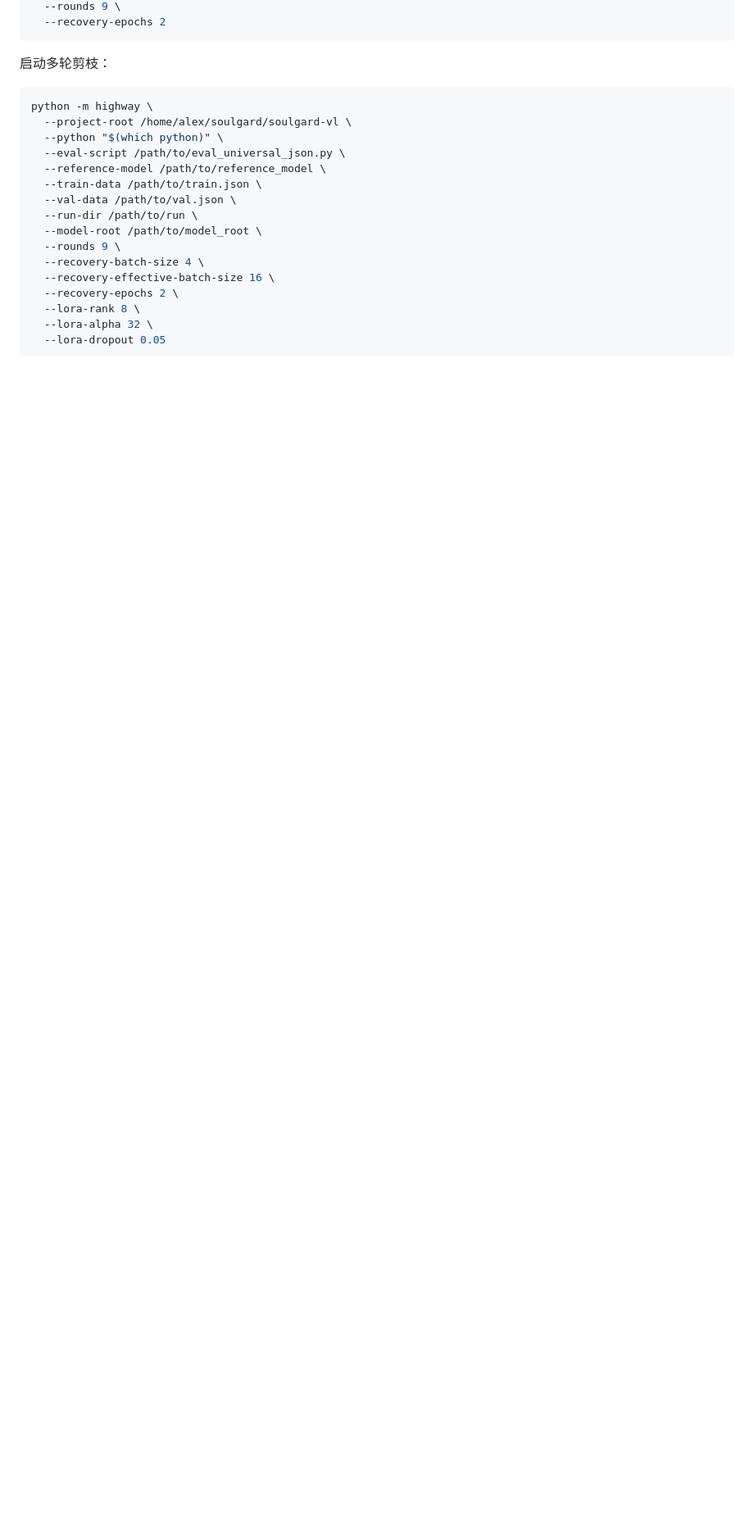
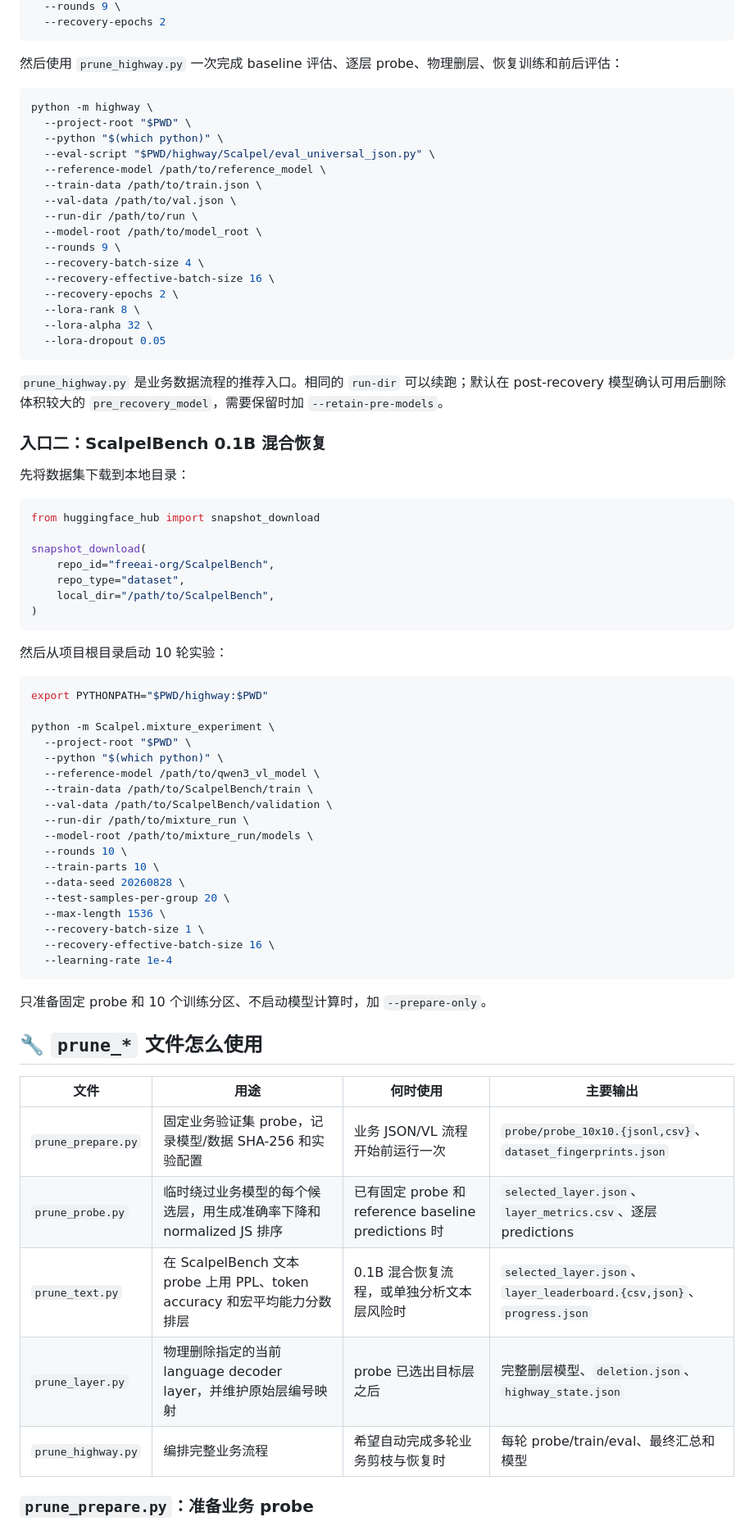
Before and after one commit to freeai-org/Scalpel, a Markdown page: README.md, the part around one of its changes. Shown at 82% size. GitHub-like rendering; blank space fills up the shorter version.

````diff
--- a/README.md
+++ b/README.md
@@ -123,13 +144,13 @@ python -m highway.prune_prepare \
   --recovery-epochs 2
 ```
 
-启动多轮剪枝：
+然后使用 `prune_highway.py` 一次完成 baseline 评估、逐层 probe、物理删层、恢复训练和前后评估：
 
 ```bash
 python -m highway \
-  --project-root /home/alex/soulgard/soulgard-vl \
+  --project-root "$PWD" \
   --python "$(which python)" \
-  --eval-script /path/to/eval_universal_json.py \
+  --eval-script "$PWD/highway/Scalpel/eval_universal_json.py" \
   --reference-model /path/to/reference_model \
   --train-data /path/to/train.json \
   --val-data /path/to/val.json \
@@ -144,3 +165,56 @@ python -m highway \
   --lora-dropout 0.05
 ```
 
+`prune_highway.py` 是业务数据流程的推荐入口。相同的 `run-dir` 可以续跑；默认在 post-recovery 模型确认可用后删除体积较大的 `pre_recovery_model`，需要保留时加 `--retain-pre-models`。
+
+### 入口二：ScalpelBench 0.1B 混合恢复
+
+先将数据集下载到本地目录：
+
+```python
+from huggingface_hub import snapshot_download
+
+snapshot_download(
+    repo_id="freeai-org/ScalpelBench",
+    repo_type="dataset",
+    local_dir="/path/to/ScalpelBench",
+)
+```
+
+然后从项目根目录启动 10 轮实验：
+
+```bash
+export PYTHONPATH="$PWD/highway:$PWD"
+
+python -m Scalpel.mixture_experiment \
+  --project-root "$PWD" \
+  --python "$(which python)" \
+  --reference-model /path/to/qwen3_vl_model \
+  --train-data /path/to/ScalpelBench/train \
+  --val-data /path/to/ScalpelBench/validation \
+  --run-dir /path/to/mixture_run \
+  --model-root /path/to/mixture_run/models \
+  --rounds 10 \
+  --train-parts 10 \
+  --data-seed 20260828 \
+  --test-samples-per-group 20 \
+  --max-length 1536 \
+  --recovery-batch-size 1 \
+  --recovery-effective-batch-size 16 \
+  --learning-rate 1e-4
+```
+
+只准备固定 probe 和 10 个训练分区、不启动模型计算时，加 `--prepare-only`。
+
+## 🔧 `prune_*` 文件怎么使用
+
+| 文件 | 用途 | 何时使用 | 主要输出 |
+| --- | --- | --- | --- |
+| `prune_prepare.py` | 固定业务验证集 probe，记录模型/数据 SHA-256 和实验配置 | 业务 JSON/VL 流程开始前运行一次 | `probe/probe_10x10.{jsonl,csv}`、`dataset_fingerprints.json` |
+| `prune_probe.py` | 临时绕过业务模型的每个候选层，用生成准确率下降和 normalized JS 排序 | 已有固定 probe 和 reference baseline predictions 时 | `selected_layer.json`、`layer_metrics.csv`、逐层 predictions |
+| `prune_text.py` | 在 ScalpelBench 文本 probe 上用 PPL、token accuracy 和宏平均能力分数排层 | 0.1B 混合恢复流程，或单独分析文本层风险时 | `selected_layer.json`、`layer_leaderboard.{csv,json}`、`progress.json` |
+| `prune_layer.py` | 物理删除指定的当前 language decoder layer，并维护原始层编号映射 | probe 已选出目标层之后 | 完整删层模型、`deletion.json`、`highway_state.json` |
+| `prune_highway.py` | 编排完整业务流程 | 希望自动完成多轮业务剪枝与恢复时 | 每轮 probe/train/eval、最终汇总和模型 |
+
+### `prune_prepare.py`：准备业务 probe
+
````
Also changed, not shown: other parts of README.md (+139 -103 lines).
